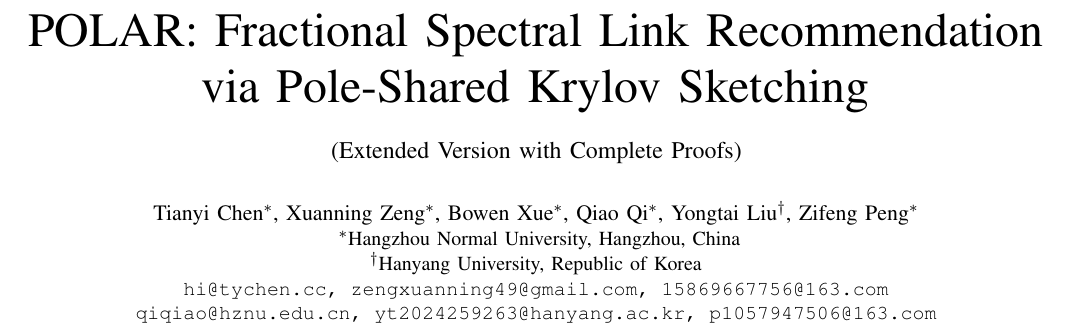
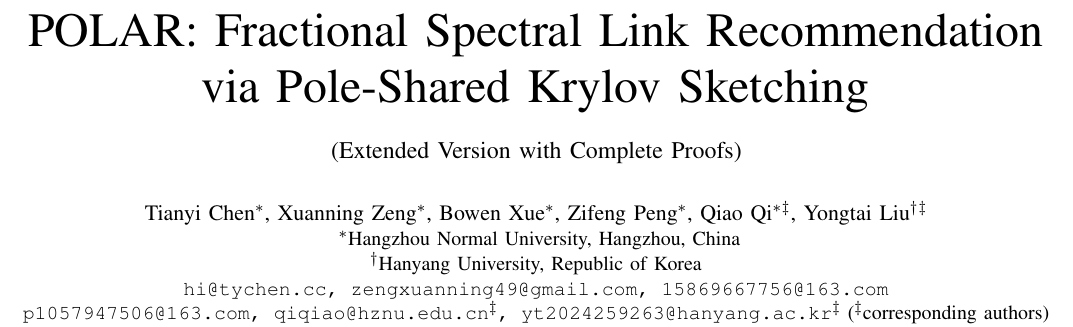
Before and after one commit to chenty2333/POLAR, a LaTeX paper (paper/POLAR_extended.tex): part of page 1 of 18, cut so that both start at the same text. Compiled offline with pdfLaTeX.

Commit message:
Update author order and corresponding-author marks; update FastFrac PDF

```diff
--- a/paper/POLAR_extended.tex
+++ b/paper/POLAR_extended.tex
@@ -37,15 +37,15 @@
 \title{POLAR: Fractional Spectral Link Recommendation\\
 via Pole-Shared Krylov Sketching\\ {\large (Extended Version with Complete Proofs)}}
 \author{
-\IEEEauthorblockN{Tianyi Chen\IEEEauthorrefmark{1}, Xuanning Zeng\IEEEauthorrefmark{1}, Bowen Xue\IEEEauthorrefmark{1}, Qiao Qi\IEEEauthorrefmark{1}, Yongtai Liu\IEEEauthorrefmark{2}, Zifeng Peng\IEEEauthorrefmark{1}}
+\IEEEauthorblockN{Tianyi Chen\IEEEauthorrefmark{1}, Xuanning Zeng\IEEEauthorrefmark{1}, Bowen Xue\IEEEauthorrefmark{1}, Zifeng Peng\IEEEauthorrefmark{1}, Qiao Qi\IEEEauthorrefmark{1}\IEEEauthorrefmark{3}, Yongtai Liu\IEEEauthorrefmark{2}\IEEEauthorrefmark{3}}
 \IEEEauthorblockA{
 \IEEEauthorrefmark{1}Hangzhou Normal University, Hangzhou, China\\
 \IEEEauthorrefmark{2}Hanyang University, Republic of Korea\\
 \texttt{hi@tychen.cc, zengxuanning49@gmail.com, 15869667756@163.com}\\
-\texttt{qiqiao@hznu.edu.cn, yt2024259263@hanyang.ac.kr, p1057947506@163.com}}
+\texttt{p1057947506@163.com, qiqiao@hznu.edu.cn}\IEEEauthorrefmark{3}\texttt{, yt2024259263@hanyang.ac.kr}\IEEEauthorrefmark{3} (\IEEEauthorrefmark{3}corresponding authors)}
 }
 
-\pdfinfo{/Author (Tianyi Chen; Xuanning Zeng; Bowen Xue; Qiao Qi; Yongtai Liu; Zifeng Peng)}
+\pdfinfo{/Author (Tianyi Chen; Xuanning Zeng; Bowen Xue; Zifeng Peng; Qiao Qi; Yongtai Liu)}
 
 \begin{document}
 \maketitle
```
Also changed, not shown: paper/FastFrac.pdf, paper/POLAR_extended.pdf.
